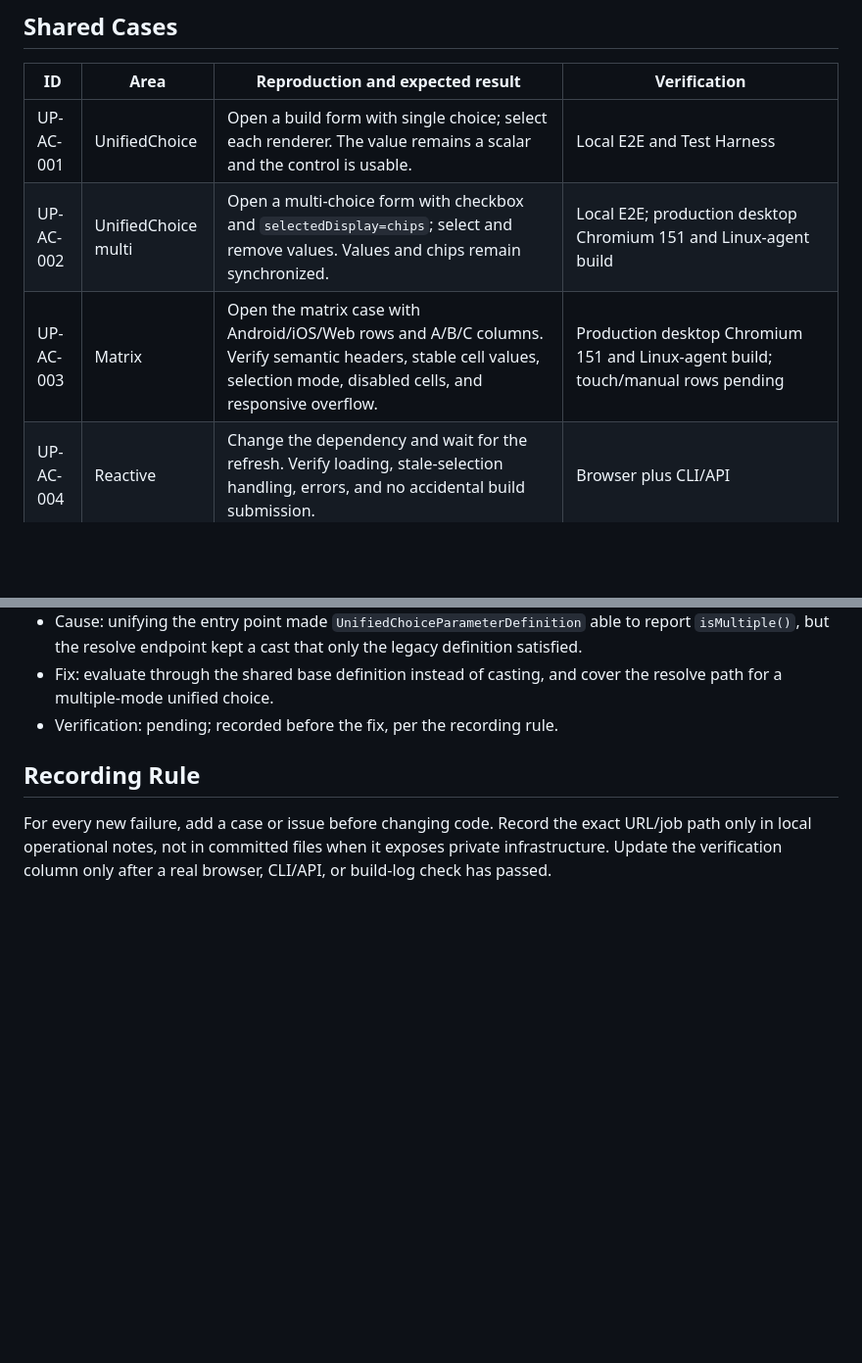
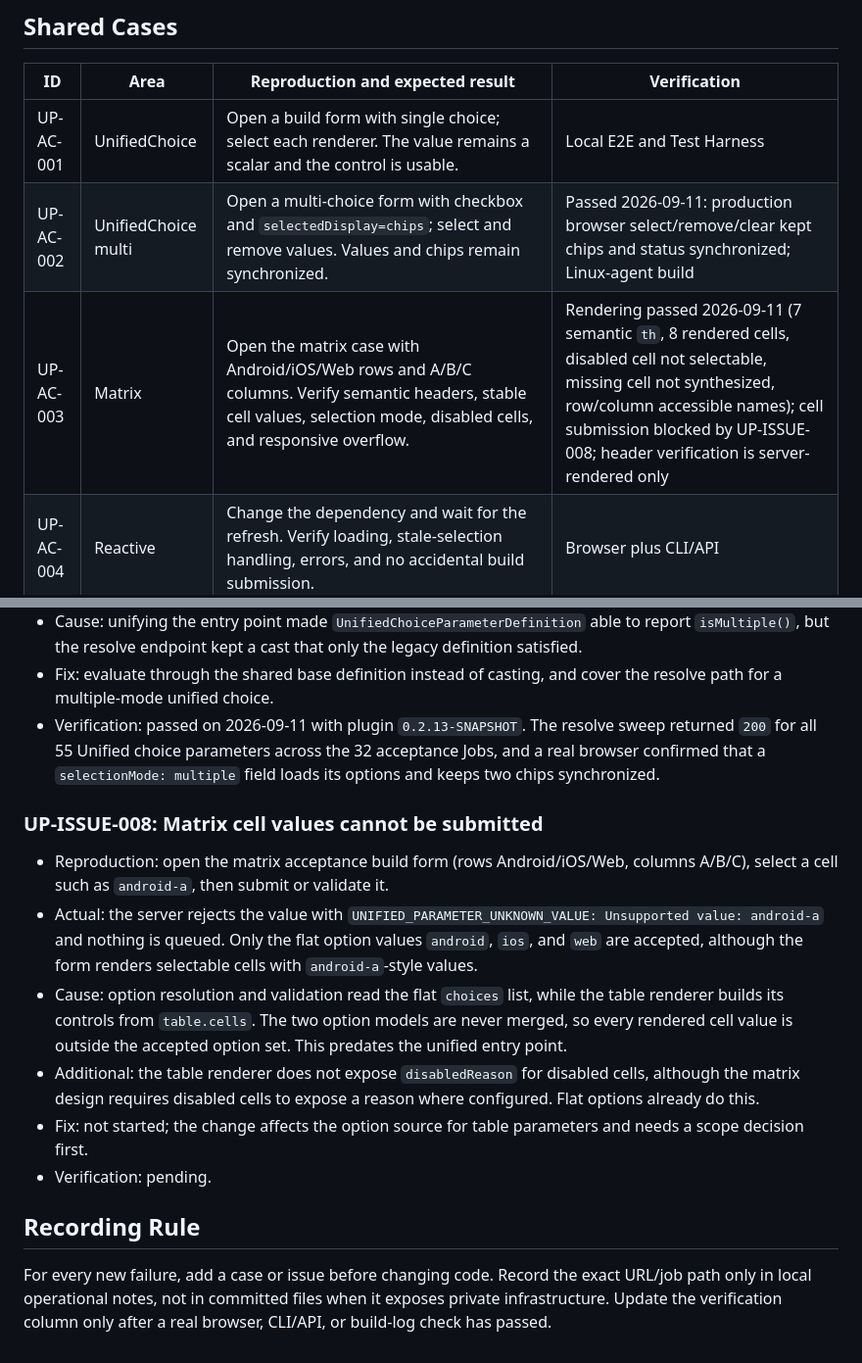
Before and after one commit to xykong/parameter-foundry-plugin, a Markdown page: docs/testing/acceptance-cases.md, 2 parts joined by grey strips. Shown at 98% size. Drawn GitHub-style; blank space fills up the shorter version.

Commit message:
Record production acceptance verification
Document the full acceptance sweep against the deployed 0.2.13 build: 32 Jobs, 55 resolve calls, browser checks for the unified entry and the matrix, transport parity, localization, and migration previews. Records the resolve regression fix as verified and adds UP-ISSUE-008 for matrix cell values that validation still rejects.

```diff
--- a/docs/testing/acceptance-cases.md
+++ b/docs/testing/acceptance-cases.md
@@ -23,8 +23,8 @@ until every applicable column passes.
 | ID | Area | Reproduction and expected result | Verification |
 | --- | --- | --- | --- |
 | UP-AC-001 | UnifiedChoice | Open a build form with single choice; select each renderer. The value remains a scalar and the control is usable. | Local E2E and Test Harness |
-| UP-AC-002 | UnifiedChoice multi | Open a multi-choice form with checkbox and `selectedDisplay=chips`; select and remove values. Values and chips remain synchronized. | Local E2E; production desktop Chromium 151 and Linux-agent build |
-| UP-AC-003 | Matrix | Open the matrix case with Android/iOS/Web rows and A/B/C columns. Verify semantic headers, stable cell values, selection mode, disabled cells, and responsive overflow. | Production desktop Chromium 151 and Linux-agent build; touch/manual rows pending |
+| UP-AC-002 | UnifiedChoice multi | Open a multi-choice form with checkbox and `selectedDisplay=chips`; select and remove values. Values and chips remain synchronized. | Passed 2026-09-11: production browser select/remove/clear kept chips and status synchronized; Linux-agent build |
+| UP-AC-003 | Matrix | Open the matrix case with Android/iOS/Web rows and A/B/C columns. Verify semantic headers, stable cell values, selection mode, disabled cells, and responsive overflow. | Rendering passed 2026-09-11 (7 semantic `th`, 8 rendered cells, disabled cell not selectable, missing cell not synthesized, row/column accessible names); cell submission blocked by UP-ISSUE-008; header verification is server-rendered only |
 | UP-AC-004 | Reactive | Change the dependency and wait for the refresh. Verify loading, stale-selection handling, errors, and no accidental build submission. | Browser plus CLI/API |
 | UP-AC-005 | Form | Enter valid and invalid nested values. Verify localized validation, canonical JSON, and environment export. | Browser and build log |
 | UP-AC-006 | Localization | Test English, Chinese, Japanese, and Korean. No user-visible hardcoded English appears in the selected locale. | English/Chinese production desktop verified; Japanese/Korean pending |
@@ -135,7 +135,29 @@ until every applicable column passes.
   legacy definition satisfied.
 - Fix: evaluate through the shared base definition instead of casting, and
   cover the resolve path for a multiple-mode unified choice.
-- Verification: pending; recorded before the fix, per the recording rule.
+- Verification: passed on 2026-09-11 with plugin `0.2.13-SNAPSHOT`. The resolve
+  sweep returned `200` for all 55 Unified choice parameters across the 32
+  acceptance Jobs, and a real browser confirmed that a `selectionMode: multiple`
+  field loads its options and keeps two chips synchronized.
+
+### UP-ISSUE-008: Matrix cell values cannot be submitted
+
+- Reproduction: open the matrix acceptance build form (rows Android/iOS/Web,
+  columns A/B/C), select a cell such as `android-a`, then submit or validate it.
+- Actual: the server rejects the value with
+  `UNIFIED_PARAMETER_UNKNOWN_VALUE: Unsupported value: android-a` and nothing is
+  queued. Only the flat option values `android`, `ios`, and `web` are accepted,
+  although the form renders selectable cells with `android-a`-style values.
+- Cause: option resolution and validation read the flat `choices` list, while
+  the table renderer builds its controls from `table.cells`. The two option
+  models are never merged, so every rendered cell value is outside the accepted
+  option set. This predates the unified entry point.
+- Additional: the table renderer does not expose `disabledReason` for disabled
+  cells, although the matrix design requires disabled cells to expose a reason
+  where configured. Flat options already do this.
+- Fix: not started; the change affects the option source for table parameters
+  and needs a scope decision first.
+- Verification: pending.
 
 ## Recording Rule
 
```
